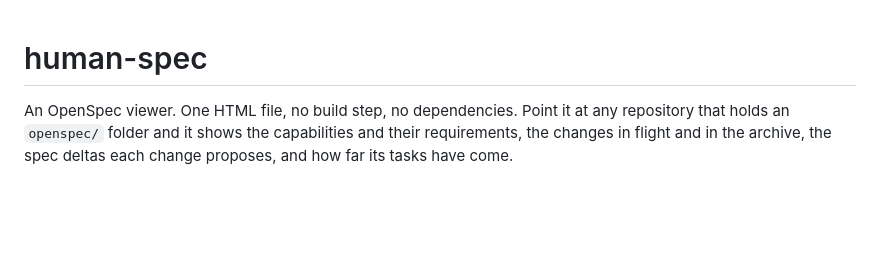
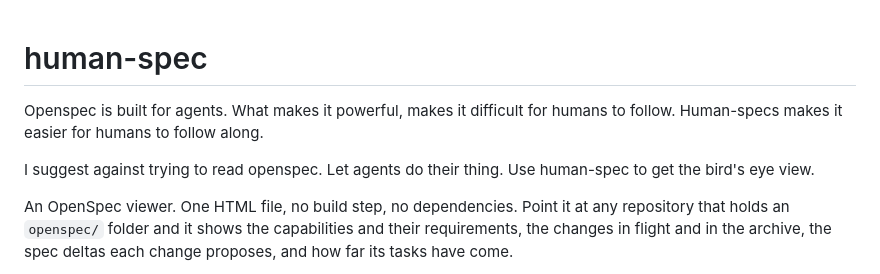
Before and after one commit to saadchdhry/human-spec, a Markdown page: README.md, the part around the change. Rendered like a GitHub page; blank space fills up the shorter version.

```diff
--- a/README.md
+++ b/README.md
@@ -1,4 +1,9 @@
 # human-spec
+
+Openspec is built for agents. What makes it powerful, makes it difficult for humans to follow.
+Human-specs makes it easier for humans to follow along.
+
+I suggest against trying to read openspec. Let agents do their thing. Use human-spec to get the bird's eye view.
 
 An OpenSpec viewer. One HTML file, no build step, no dependencies. Point it at any repository that holds an `openspec/` folder and it shows the capabilities and their requirements, the changes in flight and in the archive, the spec deltas each change proposes, and how far its tasks have come.
 
```
